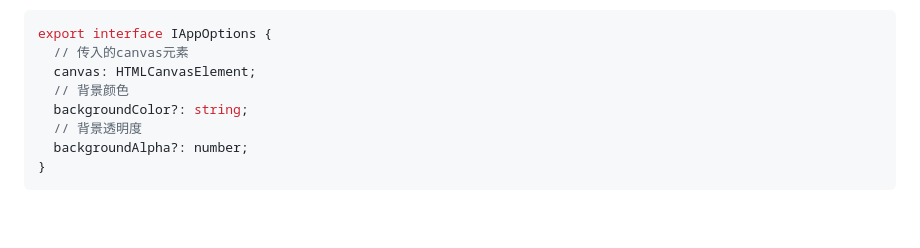
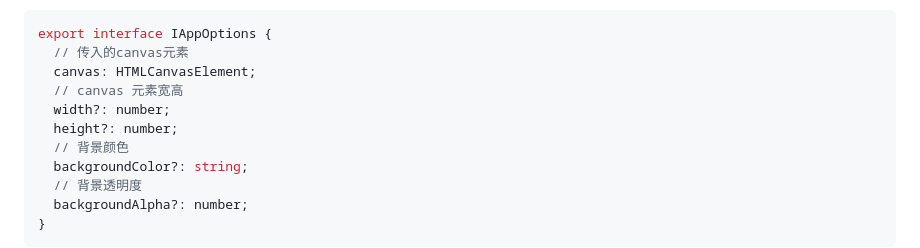
Before and after one commit to qxchuckle/qx-canvas, a Markdown page: README.md, the part around the change. GitHub-like rendering; blank space fills up the shorter version.

Commit message:
📃 docs: 更新文档

```diff
--- a/README.md
+++ b/README.md
@@ -95,6 +95,9 @@ const app = new QxCanvas.App({
 export interface IAppOptions {
   // 传入的canvas元素
   canvas: HTMLCanvasElement;
+  // canvas 元素宽高
+  width?: number;
+  height?: number;
   // 背景颜色
   backgroundColor?: string;
   // 背景透明度
```
